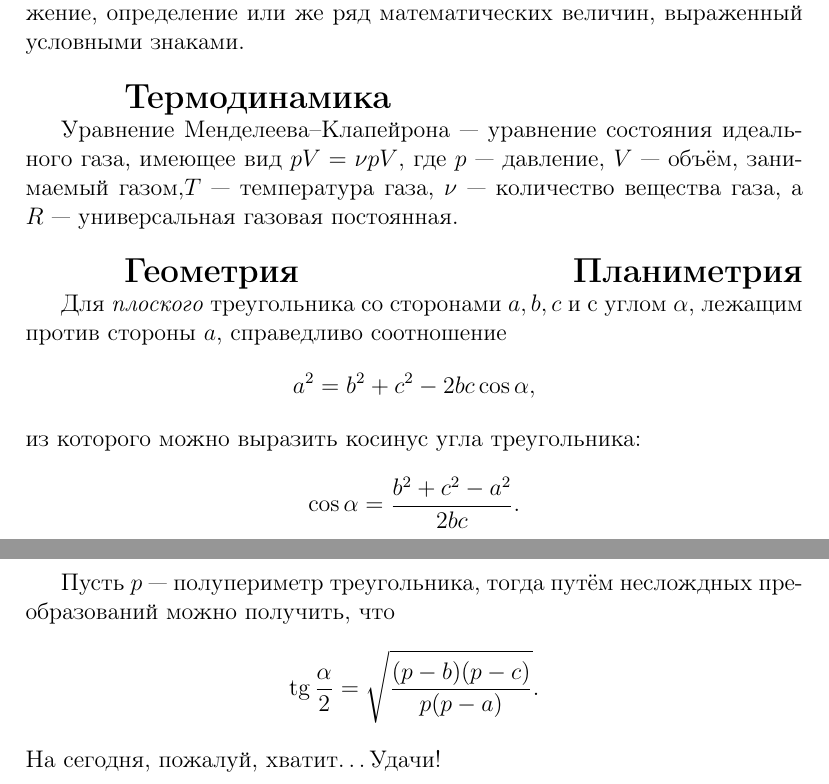
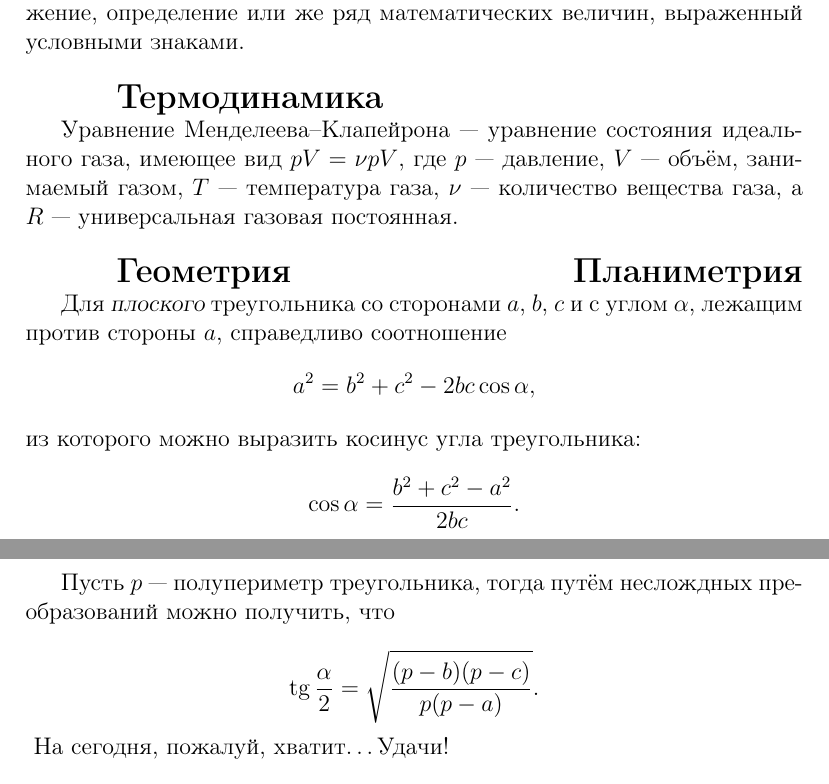
Before and after one commit to DIHT-LaTeX/mipt-latex-fall2018-sovink70, a LaTeX document (task1.tex): two parts of pages 1 and 2 of 2, joined at a grey line, cut so that both start at the same text. Compiled offline with pdfLaTeX.

Commit message:
task1'''

```diff
--- a/task1.tex
+++ b/task1.tex
@@ -27,14 +27,14 @@
 	А теперь формула. \textsc{Формула}~--- краткое и точное словесное выражение, определение или же ряд математических величин, выраженный условными знаками.
 	\vspace{15pt}
 
-	\hspace{28pt}  {\Large\textbf{Термодинамика}}
+	\hspace{28pt}\noindent{\Large\textbf{Термодинамика}}
 
-	Уравнение Менделеева--Клапейрона~--- уравнение состояния идеального газа, имеющее вид $pV = \nu pV$, где $p$~--- давление, $V$~--- объём, занимаемый газом,$T$~--- температура газа, $\nu$~--- количество вещества газа, а $R$~--- универсальная газовая постоянная.
+	Уравнение Менделеева--Клапейрона~--- уравнение состояния идеального газа, имеющее вид $pV = \nu pV$, где $p$~--- давление, $V$~--- объём, занимаемый газом, $T$~--- температура газа, $\nu$~--- количество вещества газа, а $R$~--- универсальная газовая постоянная.
 	\vspace{15pt}
 
-	\hspace{28pt}  {\Large\textbf{Геометрия \hfill Планиметрия}}
+	\hspace{28pt}\noindent{\Large\textbf{Геометрия \hfill Планиметрия}}
 
-	Для \textit{плоского} треугольника со сторонами $a, b, c$ и с углом $\alpha$, лежащим против стороны $a$, справедливо соотношение
+	Для \slshape плоского \upshape треугольника со сторонами $a$, $b$, $c$ и с углом $\alpha$, лежащим против стороны $a$, справедливо соотношение
 	$$
 	a^2 = b^2 + c^2 - 2bc \cos \alpha,
 	$$
@@ -48,9 +48,7 @@
 	$$
 	\tg \frac \alpha 2 = \sqrt{\frac {(p - b)(p - c)} {p(p - a)} }.
 	$$
-
-	\begin{flushleft}
-		На сегодня, пожалуй, хватит\dots Удачи!
-	\end{flushleft}
+	\vspace{1cm}
+	\raggedright На сегодня, пожалуй, хватит\dots Удачи!
 
 \end{document}
```
Also changed, not shown: task1.pdf, task1.tex (2 more changed lines).
